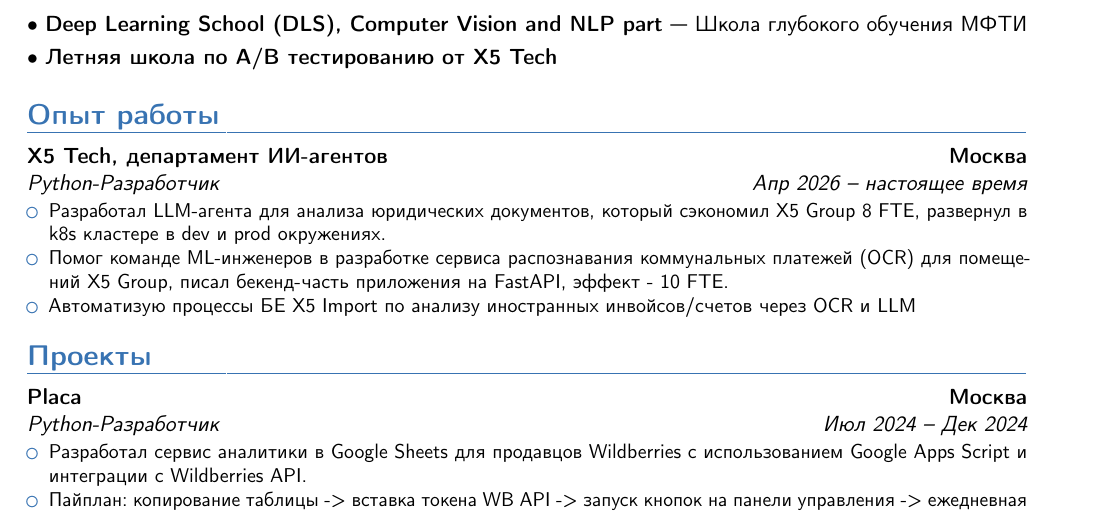
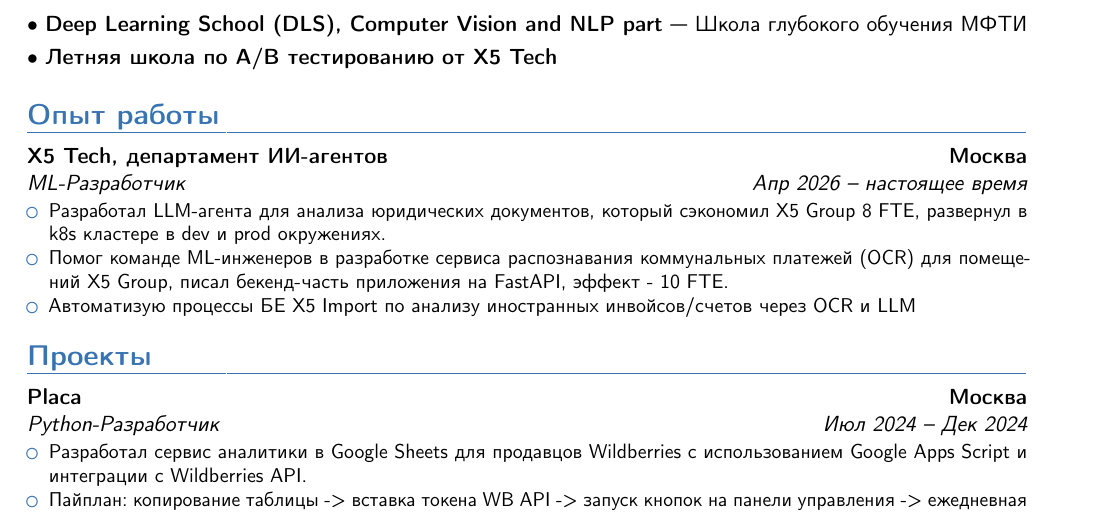
Before and after one commit to noobmaster-ru/cv, a LaTeX CV (cv_ru.tex): part of the page, cut so that both start at the same text. Compiled offline with pdfLaTeX.

Commit message:
10 aug 2026

```diff
--- a/cv_ru.tex
+++ b/cv_ru.tex
@@ -36,7 +36,7 @@
 
 \section{Опыт работы}
 \cventry{Апр 2026 -- настоящее время}
-{Python-Разработчик}
+{ML-Разработчик}
 {X5 Tech, департамент ИИ-агентов}
 {Москва}{}{
 \begin{itemize}
```
Also changed, not shown: cv_ru.pdf (added), козлов_кирилл.pdf (added).
